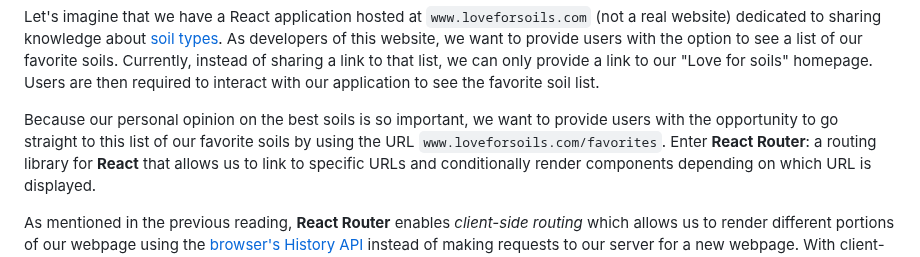
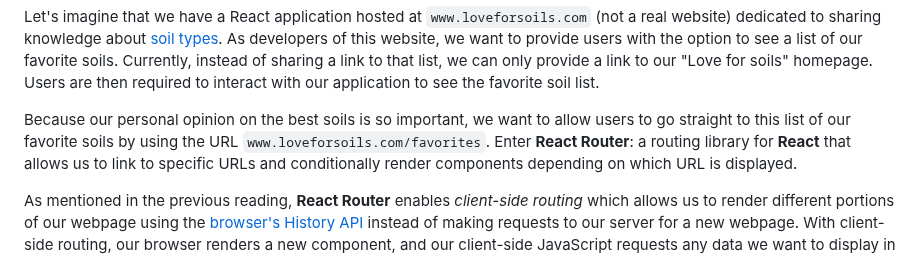
Before and after one commit to learn-co-curriculum/react-hooks-react-router-code-along, a Markdown page: README.md, the part around the change. Drawn GitHub-style.

Commit message:
Update README.md
Co-authored-by: Liz Burton <liz.burton147@gmail.com>

```diff
--- a/README.md
+++ b/README.md
@@ -23,7 +23,7 @@ we can only provide a link to our "Love for soils" homepage. Users are then
 required to interact with our application to see the favorite soil list.
 
 Because our personal opinion on the best soils is so important, we want to
-provide users with the opportunity to go straight to this list of our favorite
+allow users to go straight to this list of our favorite
 soils by using the URL `www.loveforsoils.com/favorites`. Enter **React Router**:
 a routing library for **React** that allows us to link to specific URLs and
 conditionally render components depending on which URL is displayed.
```
